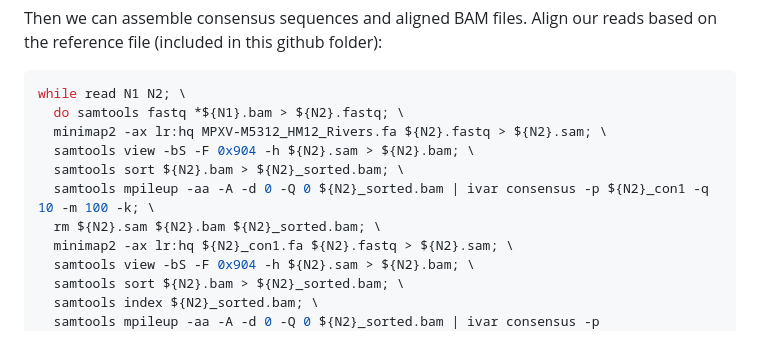
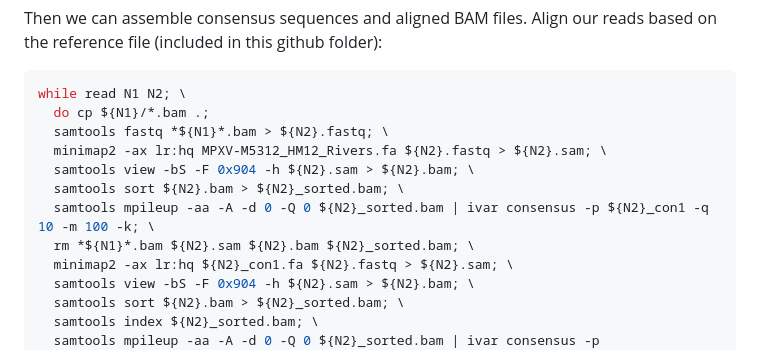
Before and after one commit to seth-borrowman/Random, a Markdown page: MPOX/notesForLacy.md, the part around the change. Rendered like a GitHub page.

Commit message:
Enhance BAM file handling in processing script
Updated the script to copy BAM files before processing and modified the cleanup command to remove all relevant BAM files.

````diff
--- a/MPOX/notesForLacy.md
+++ b/MPOX/notesForLacy.md
@@ -72,12 +72,13 @@ Then we can assemble consensus sequences and aligned BAM files. Align our reads
 
 ```shell
 while read N1 N2; \
-  do samtools fastq *${N1}.bam > ${N2}.fastq; \
+  do cp ${N1}/*.bam .;
+  samtools fastq *${N1}*.bam > ${N2}.fastq; \
   minimap2 -ax lr:hq MPXV-M5312_HM12_Rivers.fa ${N2}.fastq > ${N2}.sam; \
   samtools view -bS -F 0x904 -h ${N2}.sam > ${N2}.bam; \
   samtools sort ${N2}.bam > ${N2}_sorted.bam; \
   samtools mpileup -aa -A -d 0 -Q 0 ${N2}_sorted.bam | ivar consensus -p ${N2}_con1 -q 10 -m 100 -k; \
-  rm ${N2}.sam ${N2}.bam ${N2}_sorted.bam; \
+  rm *${N1}*.bam ${N2}.sam ${N2}.bam ${N2}_sorted.bam; \
   minimap2 -ax lr:hq ${N2}_con1.fa ${N2}.fastq > ${N2}.sam; \
   samtools view -bS -F 0x904 -h ${N2}.sam > ${N2}.bam; \
   samtools sort ${N2}.bam > ${N2}_sorted.bam; \
````
